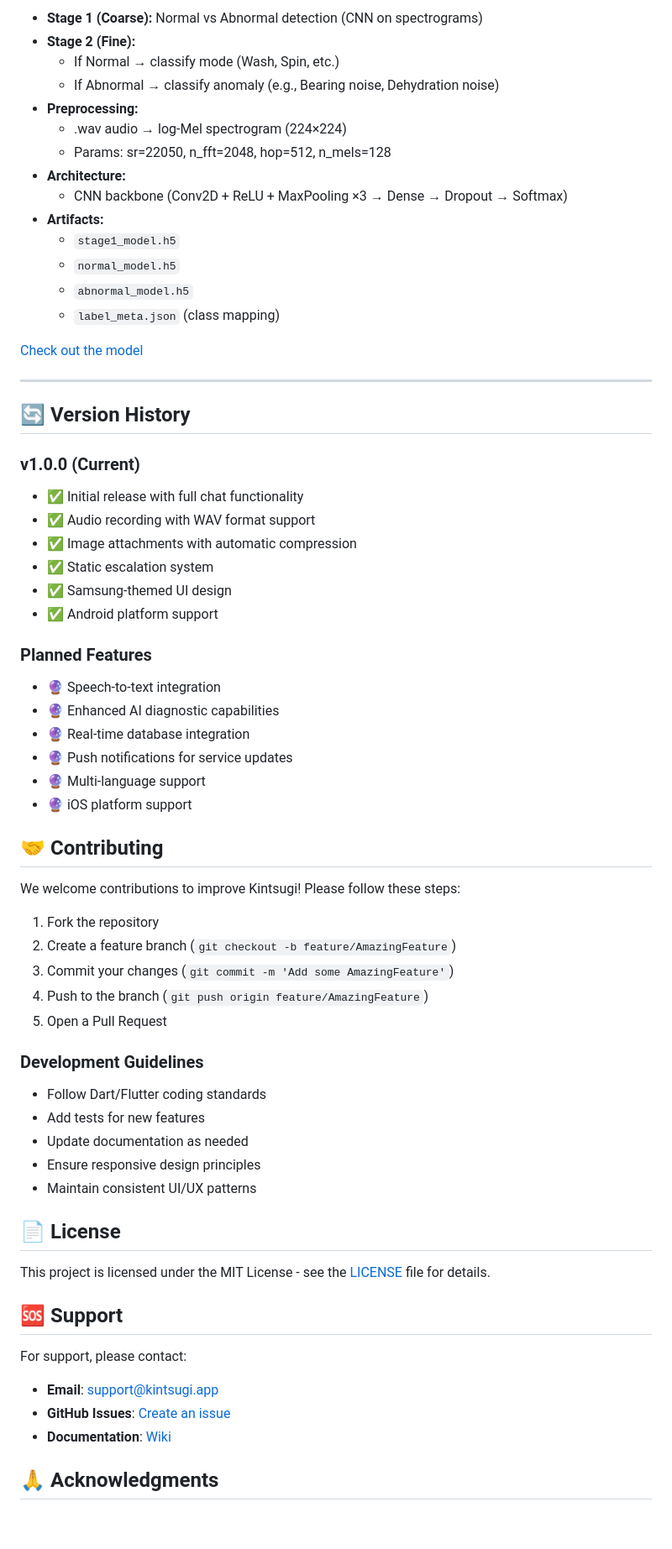
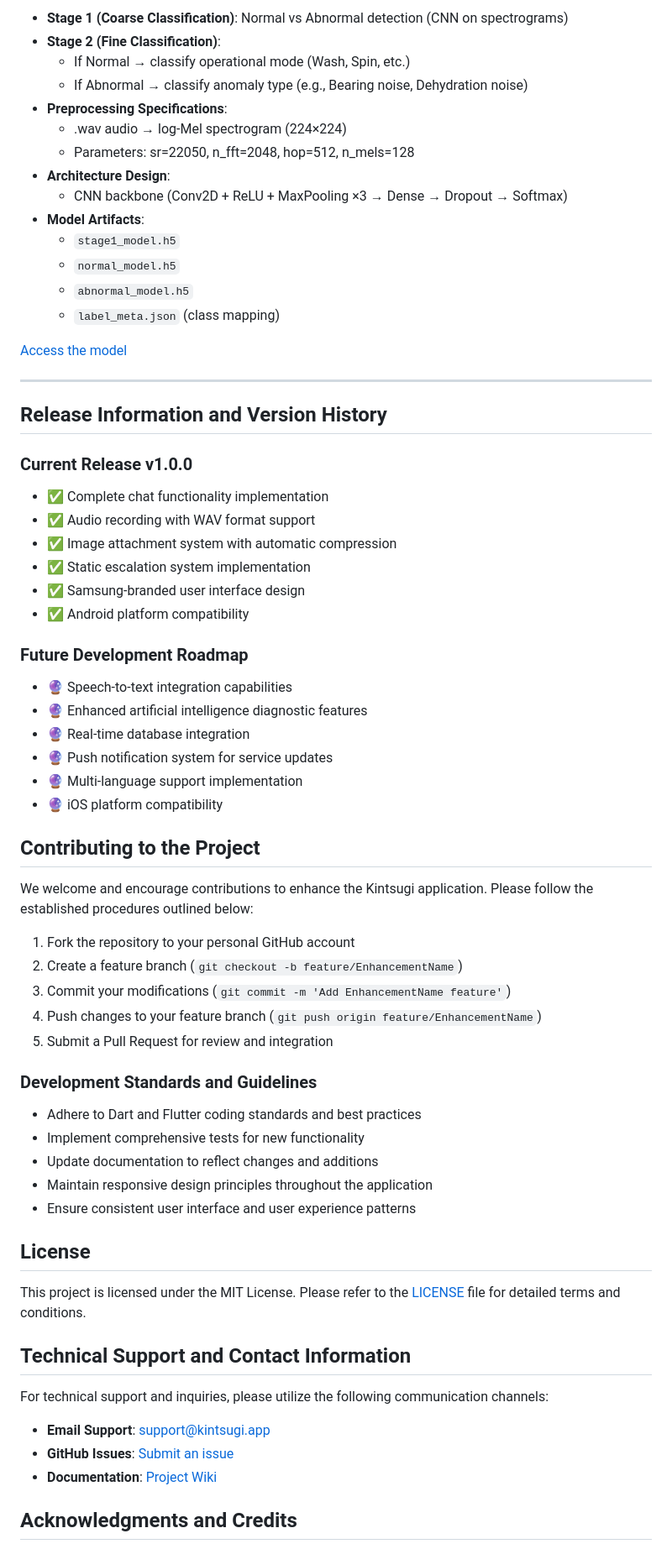
Before and after one commit to AryanSaxenaa/Kintsugi, a Markdown page: README.md, the part around the change printed below. Shown: that part at 84% size. GitHub-like rendering; blank space fills up the shorter version.

```diff
--- a/README.md
+++ b/README.md
@@ -371,72 +396,72 @@ Kintsugi integrates four AI services to power advanced diagnostics:
 </p>
 
-- **Stage 1 (Coarse):** Normal vs Abnormal detection (CNN on spectrograms)
-- **Stage 2 (Fine):**
-  - If Normal → classify mode (Wash, Spin, etc.)
-  - If Abnormal → classify anomaly (e.g., Bearing noise, Dehydration noise)
-- **Preprocessing:**
+- **Stage 1 (Coarse Classification)**: Normal vs Abnormal detection (CNN on spectrograms)
+- **Stage 2 (Fine Classification)**:
+  - If Normal → classify operational mode (Wash, Spin, etc.)
+  - If Abnormal → classify anomaly type (e.g., Bearing noise, Dehydration noise)
+- **Preprocessing Specifications**:
   - .wav audio → log-Mel spectrogram (224×224)
-  - Params: sr=22050, n_fft=2048, hop=512, n_mels=128
-- **Architecture:**
+  - Parameters: sr=22050, n_fft=2048, hop=512, n_mels=128
+- **Architecture Design**:
   - CNN backbone (Conv2D + ReLU + MaxPooling ×3 → Dense → Dropout → Softmax)
-- **Artifacts:**
+- **Model Artifacts**:
   - `stage1_model.h5`
   - `normal_model.h5`
   - `abnormal_model.h5`
   - `label_meta.json` (class mapping)
 
-[Check out the model](https://huggingface.co/spaces/Anvit25/new_audio)
+[Access the model](https://huggingface.co/spaces/Anvit25/new_audio)
 
 ---
 
 
 
 
-## 🔄 Version History
+## Release Information and Version History
 
-### v1.0.0 (Current)
-- ✅ Initial release with full chat functionality
+### Current Release v1.0.0
+- ✅ Complete chat functionality implementation
 - ✅ Audio recording with WAV format support
-- ✅ Image attachments with automatic compression
-- ✅ Static escalation system
-- ✅ Samsung-themed UI design
-- ✅ Android platform support
+- ✅ Image attachment system with automatic compression
+- ✅ Static escalation system implementation
+- ✅ Samsung-branded user interface design
+- ✅ Android platform compatibility
 
-### Planned Features
-- 🔮 Speech-to-text integration
-- 🔮 Enhanced AI diagnostic capabilities
+### Future Development Roadmap
+- 🔮 Speech-to-text integration capabilities
+- 🔮 Enhanced artificial intelligence diagnostic features
 - 🔮 Real-time database integration
-- 🔮 Push notifications for service updates
-- 🔮 Multi-language support
-- 🔮 iOS platform support
+- 🔮 Push notification system for service updates
+- 🔮 Multi-language support implementation
+- 🔮 iOS platform compatibility
 
-## 🤝 Contributing
+## Contributing to the Project
 
-We welcome contributions to improve Kintsugi! Please follow these steps:
+We welcome and encourage contributions to enhance the Kintsugi application. Please follow the established procedures outlined below:
 
-1. Fork the repository
-2. Create a feature branch (`git checkout -b feature/AmazingFeature`)
-3. Commit your changes (`git commit -m 'Add some AmazingFeature'`)
-4. Push to the branch (`git push origin feature/AmazingFeature`)
-5. Open a Pull Request
+1. Fork the repository to your personal GitHub account
+2. Create a feature branch (`git checkout -b feature/EnhancementName`)
+3. Commit your modifications (`git commit -m 'Add EnhancementName feature'`)
+4. Push changes to your feature branch (`git push origin feature/EnhancementName`)
+5. Submit a Pull Request for review and integration
 
-### Development Guidelines
-- Follow Dart/Flutter coding standards
-- Add tests for new features
-- Update documentation as needed
-- Ensure responsive design principles
-- Maintain consistent UI/UX patterns
+### Development Standards and Guidelines
+- Adhere to Dart and Flutter coding standards and best practices
+- Implement comprehensive tests for new functionality
+- Update documentation to reflect changes and additions
+- Maintain responsive design principles throughout the application
+- Ensure consistent user interface and user experience patterns
 
-## 📄 License
+## License
 
-This project is licensed under the MIT License - see the [LICENSE](LICENSE) file for details.
+This project is licensed under the MIT License. Please refer to the [LICENSE](LICENSE) file for detailed terms and conditions.
 
-## 🆘 Support
+## Technical Support and Contact Information
 
-For support, please contact:
-- **Email**: [support@kintsugi.app](mailto:support@kintsugi.app)
-- **GitHub Issues**: [Create an issue](https://github.com/AryanSaxenaa/KintsugiNew/issues)
-- **Documentation**: [Wiki](https://github.com/AryanSaxenaa/KintsugiNew/wiki)
+For technical support and inquiries, please utilize the following communication channels:
+- **Email Support**: [support@kintsugi.app](mailto:support@kintsugi.app)
+- **GitHub Issues**: [Submit an issue](https://github.com/AryanSaxenaa/KintsugiNew/issues)
+- **Documentation**: [Project Wiki](https://github.com/AryanSaxenaa/KintsugiNew/wiki)
 
-## 🙏 Acknowledgments
+## Acknowledgments and Credits
 
```
Also changed, not shown: other parts of README.md (+249 -201 lines).
